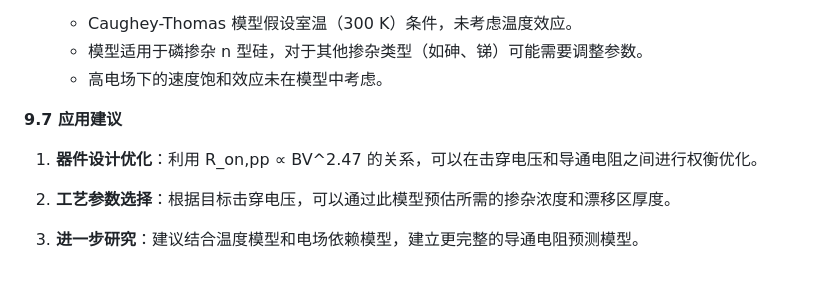
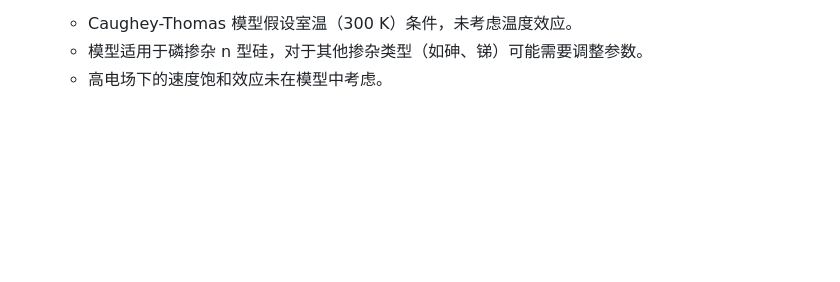
Before and after one commit to dzkdzsh/micro_courseDesign, a Markdown page: README.md, the part around the change. Rendered like a GitHub page; blank space fills up the shorter version.

```diff
--- a/README.md
+++ b/README.md
@@ -304,11 +304,3 @@ end
    - Caughey-Thomas 模型假设室温（300 K）条件，未考虑温度效应。
    - 模型适用于磷掺杂 n 型硅，对于其他掺杂类型（如砷、锑）可能需要调整参数。
    - 高电场下的速度饱和效应未在模型中考虑。
-
-**9.7 应用建议**
-
-1. **器件设计优化**：利用 R_on,pp ∝ BV^2.47 的关系，可以在击穿电压和导通电阻之间进行权衡优化。
-
-2. **工艺参数选择**：根据目标击穿电压，可以通过此模型预估所需的掺杂浓度和漂移区厚度。
-
-3. **进一步研究**：建议结合温度模型和电场依赖模型，建立更完整的导通电阻预测模型。
```
